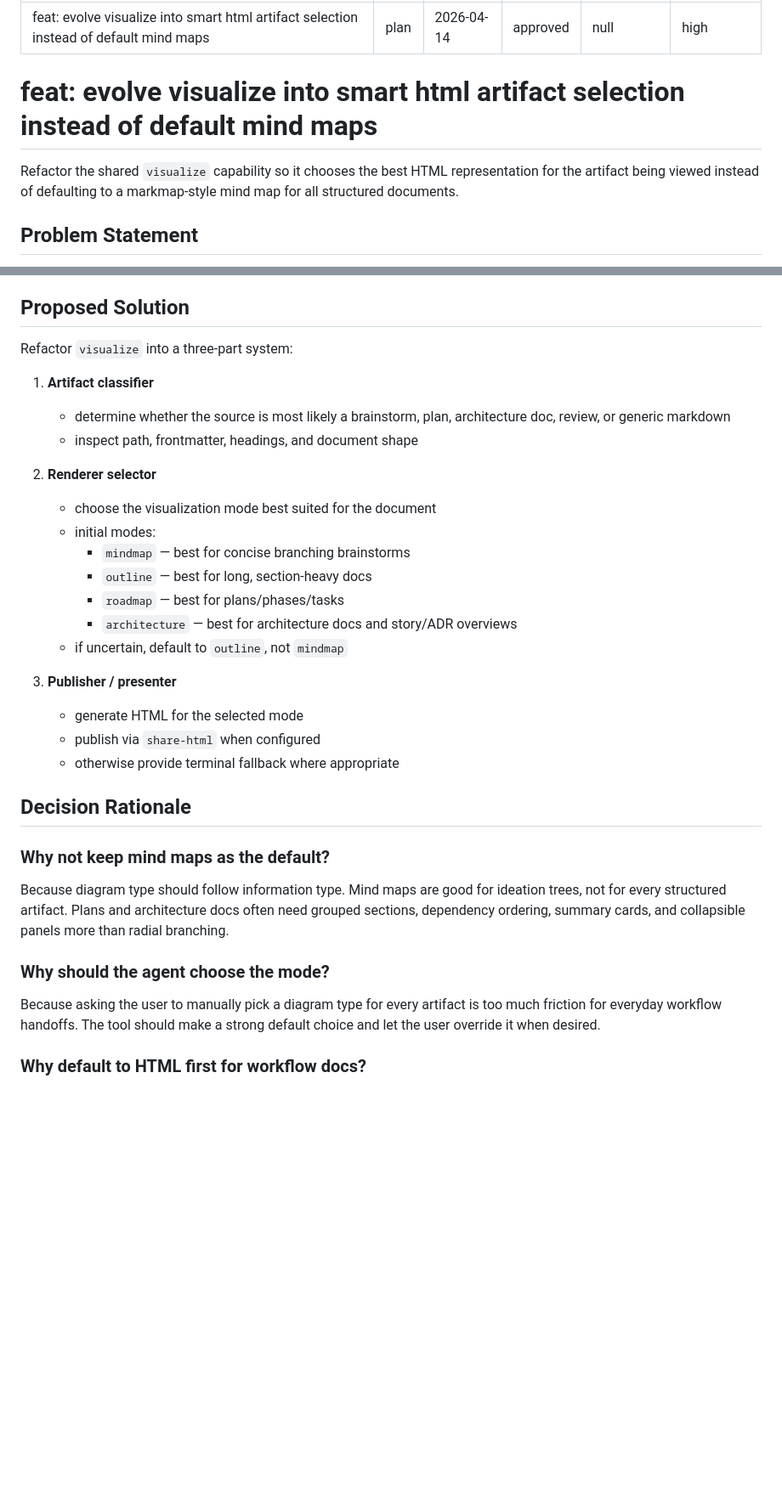
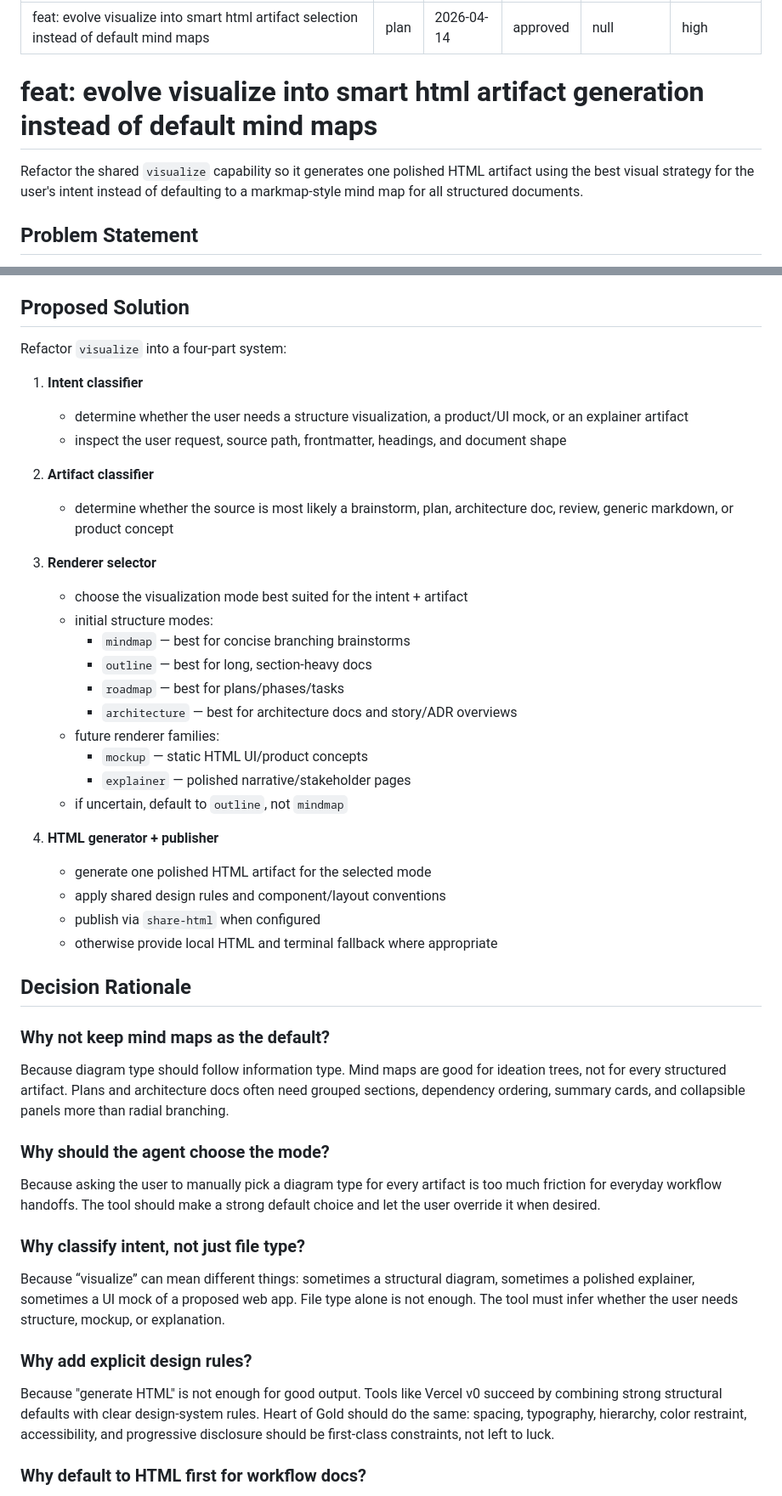
Before and after one commit to ondrej-svec/heart-of-gold-toolkit, a Markdown page: docs/plans/2026-04-14-feat-smart-visualize-html-plan.md, 2 parts joined by grey strips. Shown at 85% size. Drawn GitHub-style; blank space fills up the shorter version.

Commit message:
docs: expand smart visualize intent and design rules

```diff
--- a/docs/plans/2026-04-14-feat-smart-visualize-html-plan.md
+++ b/docs/plans/2026-04-14-feat-smart-visualize-html-plan.md
@@ -7,9 +7,9 @@ brainstorm: null
 confidence: high
 ---
 
-# feat: evolve visualize into smart html artifact selection instead of default mind maps
+# feat: evolve visualize into smart html artifact generation instead of default mind maps
 
-Refactor the shared `visualize` capability so it chooses the best HTML representation for the artifact being viewed instead of defaulting to a markmap-style mind map for all structured documents.
+Refactor the shared `visualize` capability so it generates one polished HTML artifact using the best visual strategy for the user's intent instead of defaulting to a markmap-style mind map for all structured documents.
 
 ## Problem Statement
 
@@ -51,25 +53,32 @@ A better skill contract is: visualize the artifact in the best form for comprehe
 
 ## Proposed Solution
 
-Refactor `visualize` into a three-part system:
+Refactor `visualize` into a four-part system:
 
-1. **Artifact classifier**
-   - determine whether the source is most likely a brainstorm, plan, architecture doc, review, or generic markdown
-   - inspect path, frontmatter, headings, and document shape
+1. **Intent classifier**
+   - determine whether the user needs a structure visualization, a product/UI mock, or an explainer artifact
+   - inspect the user request, source path, frontmatter, headings, and document shape
 
-2. **Renderer selector**
-   - choose the visualization mode best suited for the document
-   - initial modes:
+2. **Artifact classifier**
+   - determine whether the source is most likely a brainstorm, plan, architecture doc, review, generic markdown, or product concept
+
+3. **Renderer selector**
+   - choose the visualization mode best suited for the intent + artifact
+   - initial structure modes:
      - `mindmap` — best for concise branching brainstorms
      - `outline` — best for long, section-heavy docs
      - `roadmap` — best for plans/phases/tasks
      - `architecture` — best for architecture docs and story/ADR overviews
+   - future renderer families:
+     - `mockup` — static HTML UI/product concepts
+     - `explainer` — polished narrative/stakeholder pages
    - if uncertain, default to `outline`, not `mindmap`
 
-3. **Publisher / presenter**
-   - generate HTML for the selected mode
+4. **HTML generator + publisher**
+   - generate one polished HTML artifact for the selected mode
+   - apply shared design rules and component/layout conventions
    - publish via `share-html` when configured
-   - otherwise provide terminal fallback where appropriate
+   - otherwise provide local HTML and terminal fallback where appropriate
 
 ## Decision Rationale
 
@@ -81,6 +90,14 @@ Because diagram type should follow information type. Mind maps are good for idea
 
 Because asking the user to manually pick a diagram type for every artifact is too much friction for everyday workflow handoffs. The tool should make a strong default choice and let the user override it when desired.
 
+### Why classify intent, not just file type?
+
+Because “visualize” can mean different things: sometimes a structural diagram, sometimes a polished explainer, sometimes a UI mock of a proposed web app. File type alone is not enough. The tool must infer whether the user needs structure, mockup, or explanation.
+
+### Why add explicit design rules?
+
+Because "generate HTML" is not enough for good output. Tools like Vercel v0 succeed by combining strong structural defaults with clear design-system rules. Heart of Gold should do the same: spacing, typography, hierarchy, color restraint, accessibility, and progressive disclosure should be first-class constraints, not left to luck.
+
 ### Why default to HTML first for workflow docs?
 
 Because browser space, navigation, typography, and interaction make larger structured artifacts much easier to understand than cramped terminal rendering. The terminal remains valuable as fallback and for quick SSH usage, but it should not anchor the primary design.
```
Also changed, not shown: other parts of docs/plans/2026-04-14-feat-smart-visualize-html-plan.md (+61 -10 lines), docs/architecture/smart-visualize-contract.md (+64 -8 lines), docs/architecture/visualize-design-rules.md (added, +121 -0 lines).
